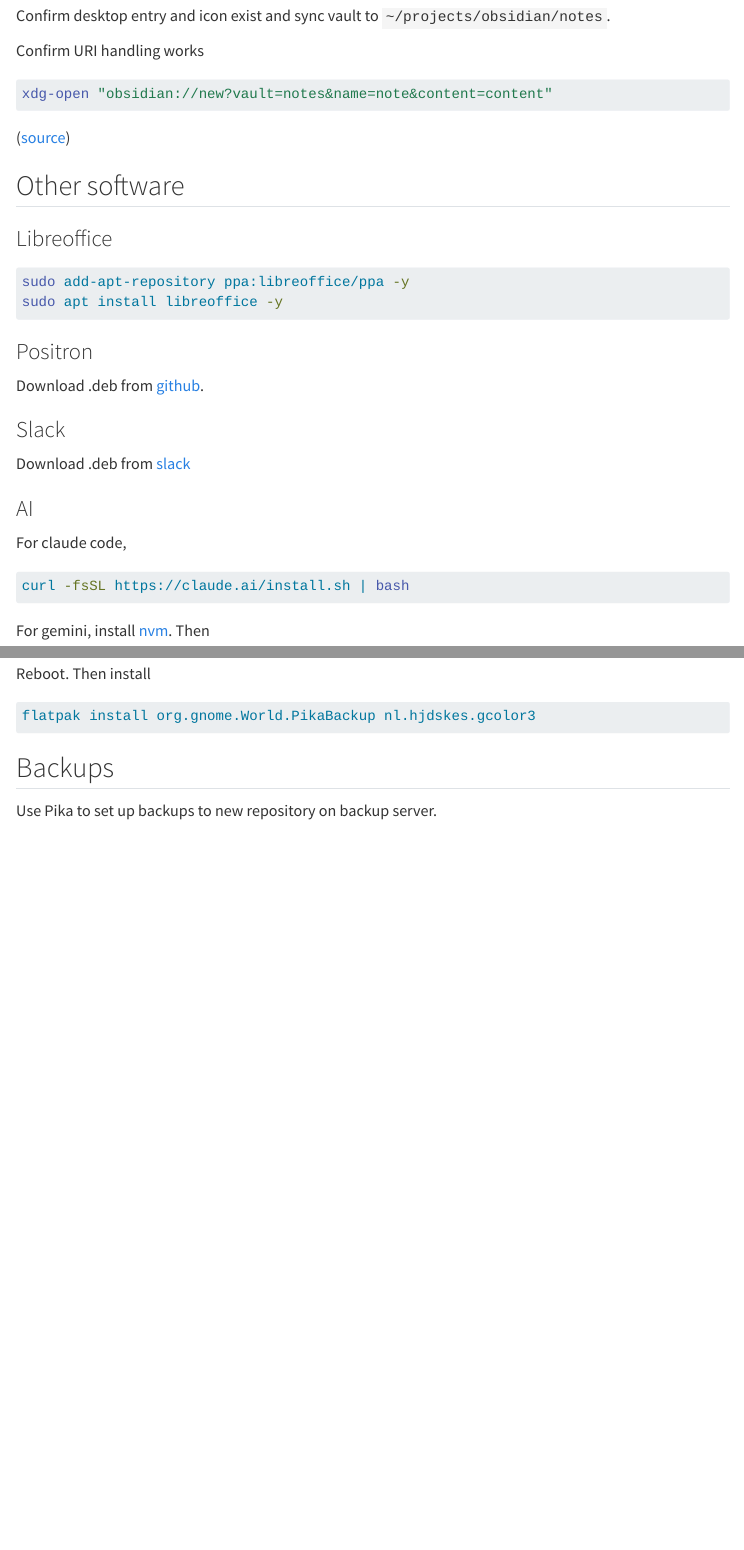
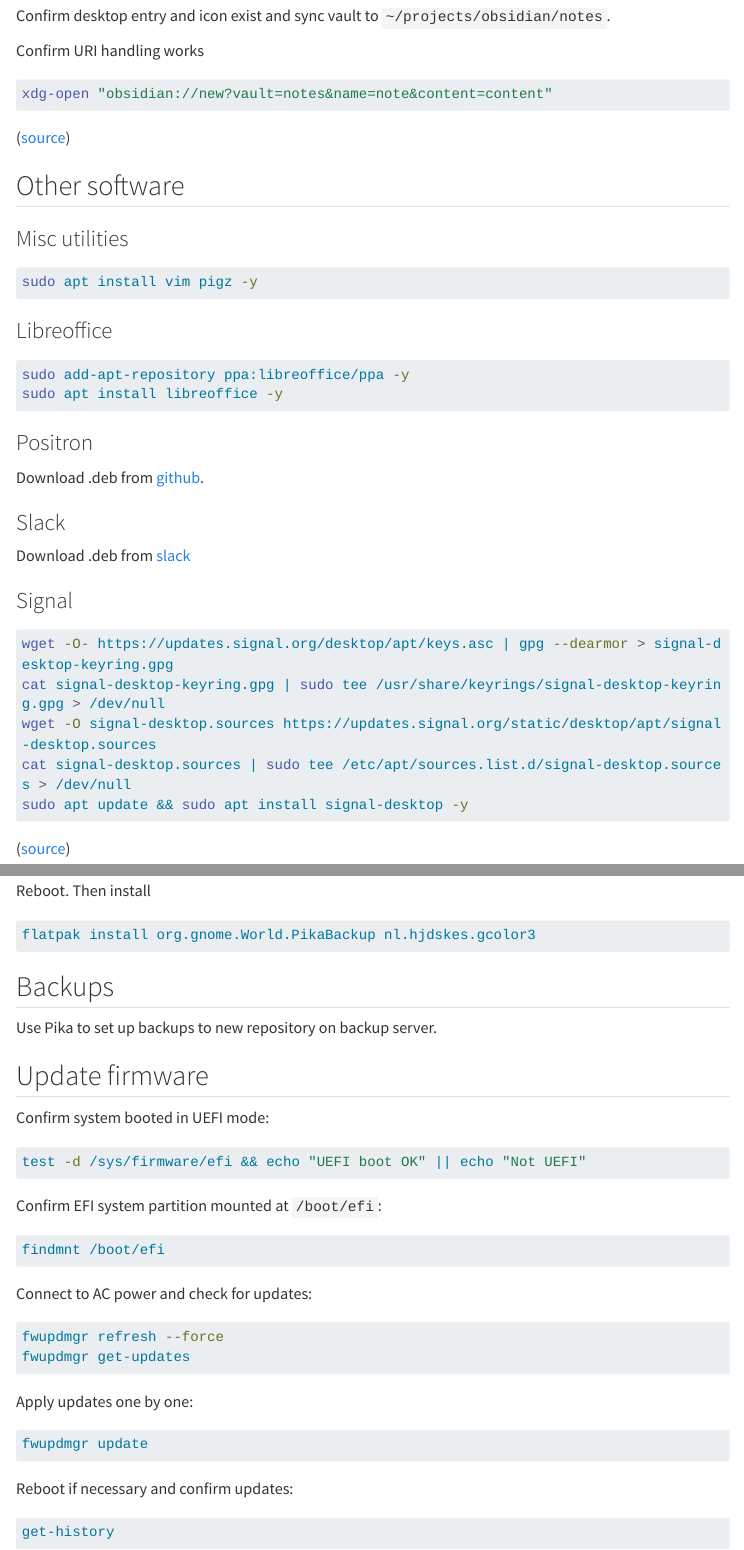
Before and after one commit to benzipperer/computer_setup, a Quarto document (index.qmd): the page in a window 1100 px wide, from 3200 px down, and a second part further down, joined at a grey line. Rendered offline with R 4.5, knitr and Pandoc in place of Quarto, with nearby package versions; menus at the side of the page are left out; long lines of code are wrapped.

Commit message:
firmware updates + signal

````diff
--- a/index.qmd
+++ b/index.qmd
@@ -161,6 +160,11 @@
 
 ## Other software
 
+### Misc utilities
+```bash
+sudo apt install vim pigz -y
+```
+
 ### Libreoffice
 
 ```bash
@@ -176,6 +180,17 @@
 
 Download .deb from [slack](https://slack.com/downloads/instructions/linux?ddl=1&build=deb)
 
+### Signal
+
+```bash
+wget -O- https://updates.signal.org/desktop/apt/keys.asc | gpg --dearmor > signal-desktop-keyring.gpg
+cat signal-desktop-keyring.gpg | sudo tee /usr/share/keyrings/signal-desktop-keyring.gpg > /dev/null
+wget -O signal-desktop.sources https://updates.signal.org/static/desktop/apt/signal-desktop.sources
+cat signal-desktop.sources | sudo tee /etc/apt/sources.list.d/signal-desktop.sources > /dev/null
+sudo apt update && sudo apt install signal-desktop -y
+```
+([source](https://signal.org/download))
+
 ### AI
 
 For claude code,
@@ -202,3 +216,31 @@
 ## Backups
 
 Use Pika to set up backups to new repository on backup server.
+
+## Update firmware
+
+Confirm system booted in UEFI mode:
+```bash
+test -d /sys/firmware/efi && echo "UEFI boot OK" || echo "Not UEFI"
+```
+
+Confirm EFI system partition mounted at `/boot/efi`:
+
+```bash
+findmnt /boot/efi
+```
+Connect to AC power and check for updates:
+```bash
+fwupdmgr refresh --force
+fwupdmgr get-updates
+```
+
+Apply updates one by one:
+```bash
+fwupdmgr update
+```
+
+Reboot if necessary and confirm updates:
+```bash
+get-history
+```
````
Also changed, not shown: docs/search.json, index.qmd (8 more changed lines), 1 other file.
